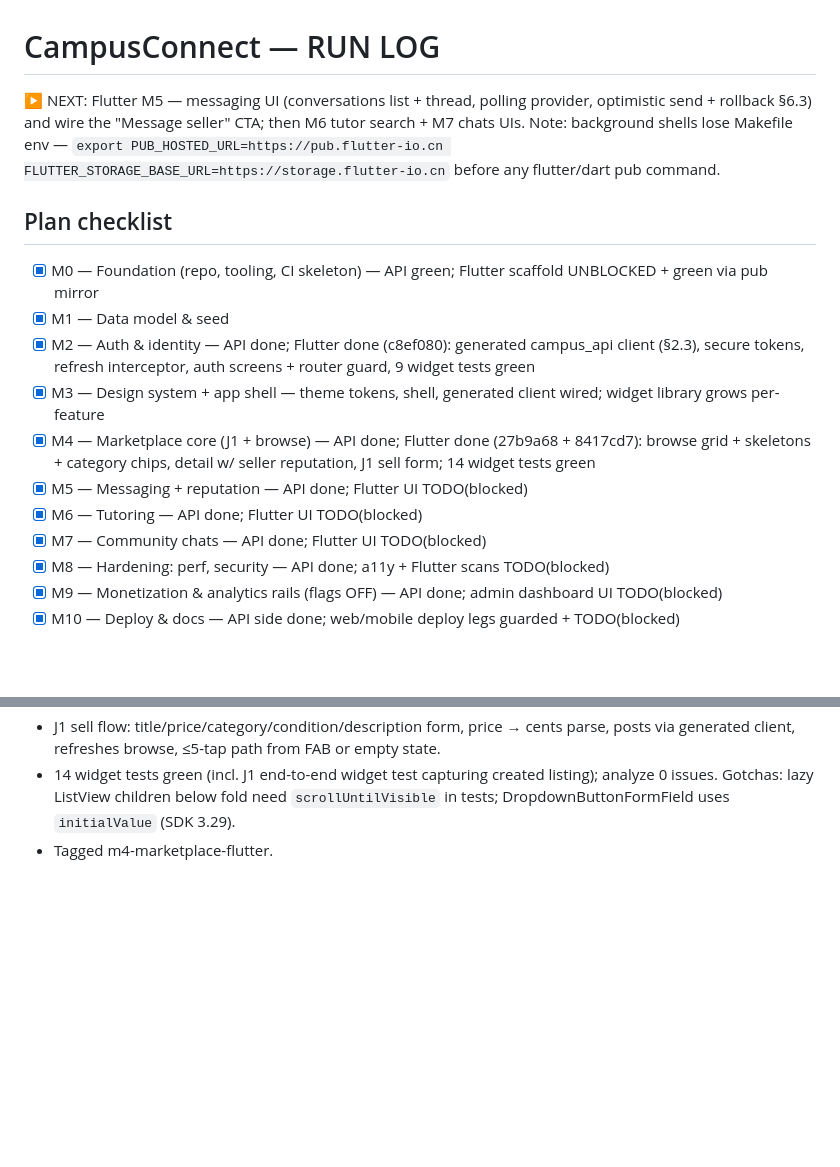
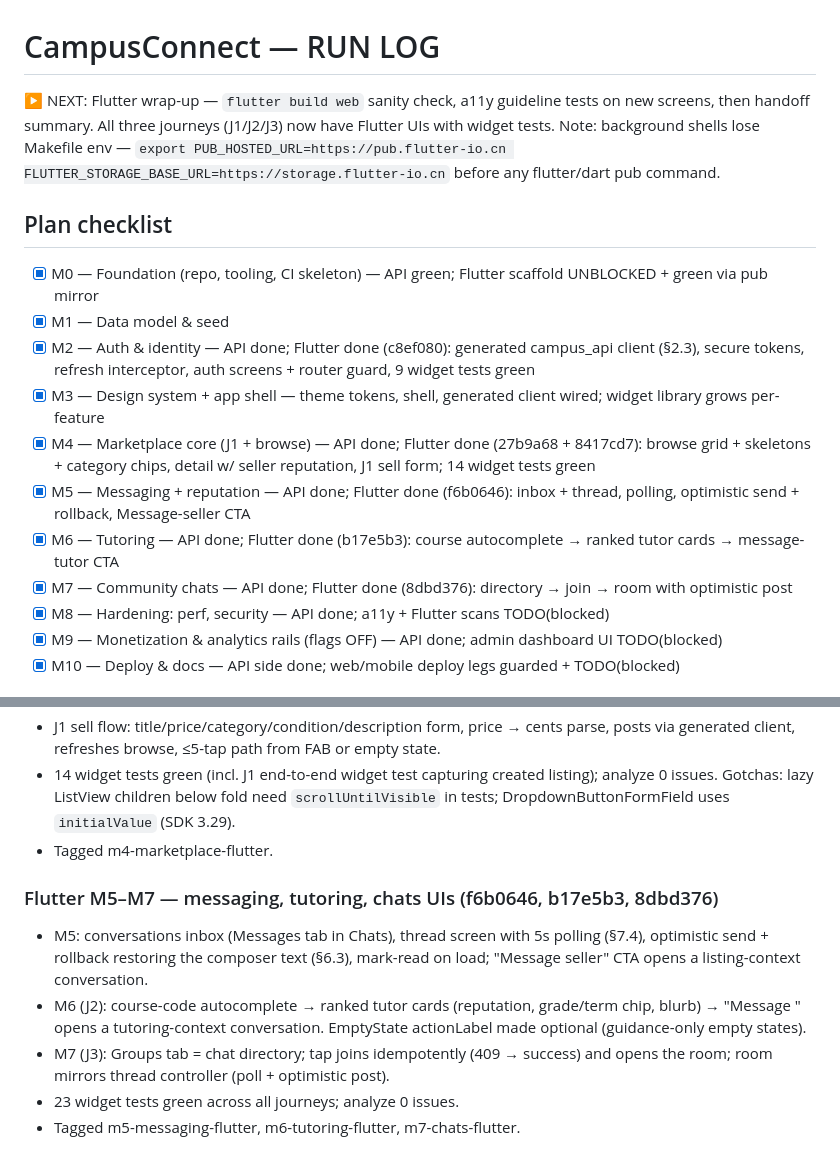
Before and after one commit to MohamedMohamady125/campusapp, a Markdown page: docs/RUN_LOG.md, 2 parts joined by grey strips. Drawn GitHub-style; blank space fills up the shorter version.

Commit message:
docs: log Flutter M5-M7 UI completion
Co-Authored-By: Claude Opus 4.6 <noreply@anthropic.com>

```diff
--- a/docs/RUN_LOG.md
+++ b/docs/RUN_LOG.md
@@ -1,6 +1,6 @@
 # CampusConnect — RUN LOG
 
-▶ NEXT: Flutter M5 — messaging UI (conversations list + thread, polling provider, optimistic send + rollback §6.3) and wire the "Message seller" CTA; then M6 tutor search + M7 chats UIs. Note: background shells lose Makefile env — `export PUB_HOSTED_URL=https://pub.flutter-io.cn FLUTTER_STORAGE_BASE_URL=https://storage.flutter-io.cn` before any flutter/dart pub command.
+▶ NEXT: Flutter wrap-up — `flutter build web` sanity check, a11y guideline tests on new screens, then handoff summary. All three journeys (J1/J2/J3) now have Flutter UIs with widget tests. Note: background shells lose Makefile env — `export PUB_HOSTED_URL=https://pub.flutter-io.cn FLUTTER_STORAGE_BASE_URL=https://storage.flutter-io.cn` before any flutter/dart pub command.
 
 ## Plan checklist
 - [x] M0 — Foundation (repo, tooling, CI skeleton) — API green; Flutter scaffold UNBLOCKED + green via pub mirror
@@ -8,9 +8,9 @@
 - [x] M2 — Auth & identity — API done; Flutter done (c8ef080): generated campus_api client (§2.3), secure tokens, refresh interceptor, auth screens + router guard, 9 widget tests green
 - [x] M3 — Design system + app shell — theme tokens, shell, generated client wired; widget library grows per-feature
 - [x] M4 — Marketplace core (J1 + browse) — API done; Flutter done (27b9a68 + 8417cd7): browse grid + skeletons + category chips, detail w/ seller reputation, J1 sell form; 14 widget tests green
-- [x] M5 — Messaging + reputation — API done; Flutter UI TODO(blocked)
-- [x] M6 — Tutoring — API done; Flutter UI TODO(blocked)
-- [x] M7 — Community chats — API done; Flutter UI TODO(blocked)
+- [x] M5 — Messaging + reputation — API done; Flutter done (f6b0646): inbox + thread, polling, optimistic send + rollback, Message-seller CTA
+- [x] M6 — Tutoring — API done; Flutter done (b17e5b3): course autocomplete → ranked tutor cards → message-tutor CTA
+- [x] M7 — Community chats — API done; Flutter done (8dbd376): directory → join → room with optimistic post
 - [x] M8 — Hardening: perf, security — API done; a11y + Flutter scans TODO(blocked)
 - [x] M9 — Monetization & analytics rails (flags OFF) — API done; admin dashboard UI TODO(blocked)
 - [x] M10 — Deploy & docs — API side done; web/mobile deploy legs guarded + TODO(blocked)
@@ -258,3 +258,15 @@ credentials, production CAMPUS_EMAIL_DOMAIN, instructor GitHub invite.
   analyze 0 issues. Gotchas: lazy ListView children below fold need
   `scrollUntilVisible` in tests; DropdownButtonFormField uses `initialValue` (SDK 3.29).
 - Tagged m4-marketplace-flutter.
+
+### Flutter M5–M7 — messaging, tutoring, chats UIs (f6b0646, b17e5b3, 8dbd376)
+- M5: conversations inbox (Messages tab in Chats), thread screen with 5s polling
+  (§7.4), optimistic send + rollback restoring the composer text (§6.3),
+  mark-read on load; "Message seller" CTA opens a listing-context conversation.
+- M6 (J2): course-code autocomplete → ranked tutor cards (reputation, grade/term
+  chip, blurb) → "Message <name>" opens a tutoring-context conversation.
+  EmptyState actionLabel made optional (guidance-only empty states).
+- M7 (J3): Groups tab = chat directory; tap joins idempotently (409 → success)
+  and opens the room; room mirrors thread controller (poll + optimistic post).
+- 23 widget tests green across all journeys; analyze 0 issues.
+- Tagged m5-messaging-flutter, m6-tutoring-flutter, m7-chats-flutter.
```
